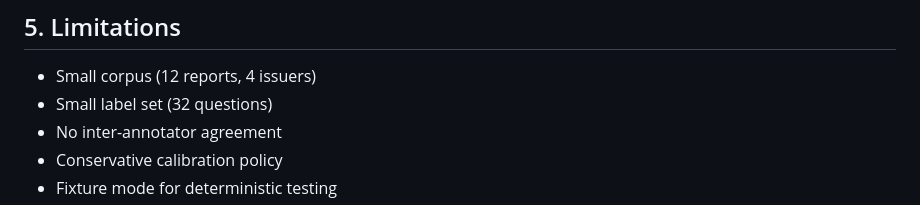
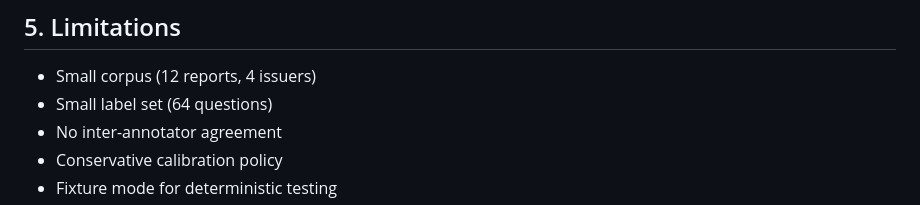
Before and after one commit to ElianChyndale/EcoQuant-Financial-Intelligence, a Markdown page: paper/report.md, the part around the change. Rendered like a GitHub page.

Commit message:
docs: fix label count in paper limitations section
Co-Authored-By: Claude <noreply@anthropic.com>

```diff
--- a/paper/report.md
+++ b/paper/report.md
@@ -130,7 +130,7 @@ where false positives are costly.
 ## 5. Limitations
 
 - Small corpus (12 reports, 4 issuers)
-- Small label set (32 questions)
+- Small label set (64 questions)
 - No inter-annotator agreement
 - Conservative calibration policy
 - Fixture mode for deterministic testing
```
